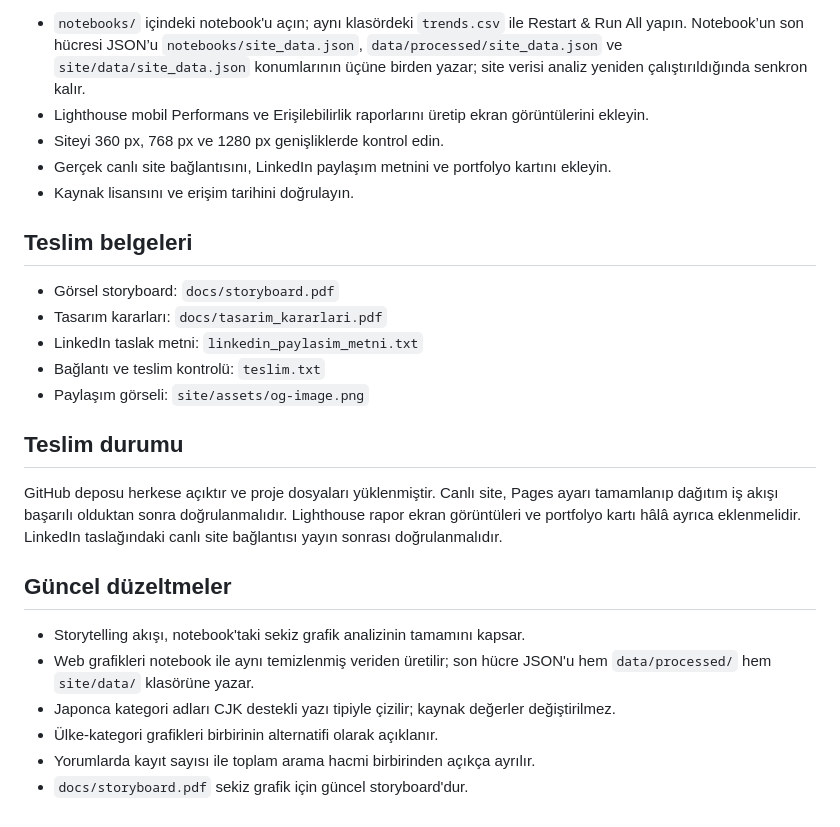
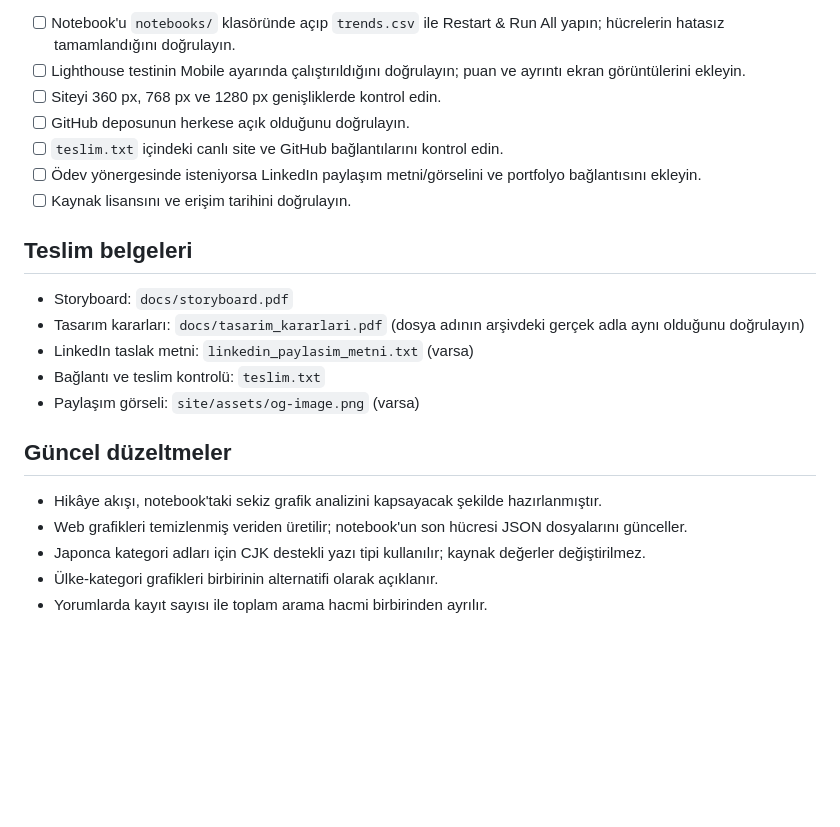
Before and after one commit to selinddrmz/20-yilda-degisen-trendler, a Markdown page: README.md, the part around one of its changes. Drawn GitHub-style; blank space fills up the shorter version.

```diff
--- a/README.md
+++ b/README.md
@@ -48,26 +63,24 @@ Web arayüzünün iskeleti, CSS ve JavaScript etkileşimleri ChatGPT desteğiyle
 
-- `notebooks/` içindeki notebook'u açın; aynı klasördeki `trends.csv` ile Restart & Run All yapın. Notebook’un son hücresi JSON’u `notebooks/site_data.json`, `data/processed/site_data.json` ve `site/data/site_data.json` konumlarının üçüne birden yazar; site verisi analiz yeniden çalıştırıldığında senkron kalır.
-- Lighthouse mobil Performans ve Erişilebilirlik raporlarını üretip ekran görüntülerini ekleyin.
-- Siteyi 360 px, 768 px ve 1280 px genişliklerde kontrol edin.
-- Gerçek canlı site bağlantısını, LinkedIn paylaşım metnini ve portfolyo kartını ekleyin.
-- Kaynak lisansını ve erişim tarihini doğrulayın.
-
+- [ ] Notebook'u `notebooks/` klasöründe açıp `trends.csv` ile Restart & Run All yapın; hücrelerin hatasız tamamlandığını doğrulayın.
+- [ ] Lighthouse testinin Mobile ayarında çalıştırıldığını doğrulayın; puan ve ayrıntı ekran görüntülerini ekleyin.
+- [ ] Siteyi 360 px, 768 px ve 1280 px genişliklerde kontrol edin.
+- [ ] GitHub deposunun herkese açık olduğunu doğrulayın.
+- [ ] `teslim.txt` içindeki canlı site ve GitHub bağlantılarını kontrol edin.
+- [ ] Ödev yönergesinde isteniyorsa LinkedIn paylaşım metni/görselini ve portfolyo bağlantısını ekleyin.
+- [ ] Kaynak lisansını ve erişim tarihini doğrulayın.
 
 ## Teslim belgeleri
-- Görsel storyboard: `docs/storyboard.pdf`
-- Tasarım kararları: `docs/tasarim_kararlari.pdf`
-- LinkedIn taslak metni: `linkedin_paylasim_metni.txt`
+
+- Storyboard: `docs/storyboard.pdf`
+- Tasarım kararları: `docs/tasarim_kararlari.pdf` (dosya adının arşivdeki gerçek adla aynı olduğunu doğrulayın)
+- LinkedIn taslak metni: `linkedin_paylasim_metni.txt` (varsa)
 - Bağlantı ve teslim kontrolü: `teslim.txt`
-- Paylaşım görseli: `site/assets/og-image.png`
-
-## Teslim durumu
-GitHub deposu herkese açıktır ve proje dosyaları yüklenmiştir. Canlı site, Pages ayarı tamamlanıp dağıtım iş akışı başarılı olduktan sonra doğrulanmalıdır. Lighthouse rapor ekran görüntüleri ve portfolyo kartı hâlâ ayrıca eklenmelidir. LinkedIn taslağındaki canlı site bağlantısı yayın sonrası doğrulanmalıdır.
-
+- Paylaşım görseli: `site/assets/og-image.png` (varsa)
 
 ## Güncel düzeltmeler
-- Storytelling akışı, notebook'taki sekiz grafik analizinin tamamını kapsar.
-- Web grafikleri notebook ile aynı temizlenmiş veriden üretilir; son hücre JSON'u hem `data/processed/` hem `site/data/` klasörüne yazar.
-- Japonca kategori adları CJK destekli yazı tipiyle çizilir; kaynak değerler değiştirilmez.
+
+- Hikâye akışı, notebook'taki sekiz grafik analizini kapsayacak şekilde hazırlanmıştır.
+- Web grafikleri temizlenmiş veriden üretilir; notebook'un son hücresi JSON dosyalarını günceller.
+- Japonca kategori adları için CJK destekli yazı tipi kullanılır; kaynak değerler değiştirilmez.
 - Ülke-kategori grafikleri birbirinin alternatifi olarak açıklanır.
-- Yorumlarda kayıt sayısı ile toplam arama hacmi birbirinden açıkça ayrılır.
-- `docs/storyboard.pdf` sekiz grafik için güncel storyboard'dur.
+- Yorumlarda kayıt sayısı ile toplam arama hacmi birbirinden ayrılır.
```
Also changed, not shown: other parts of README.md (+31 -16 lines).
